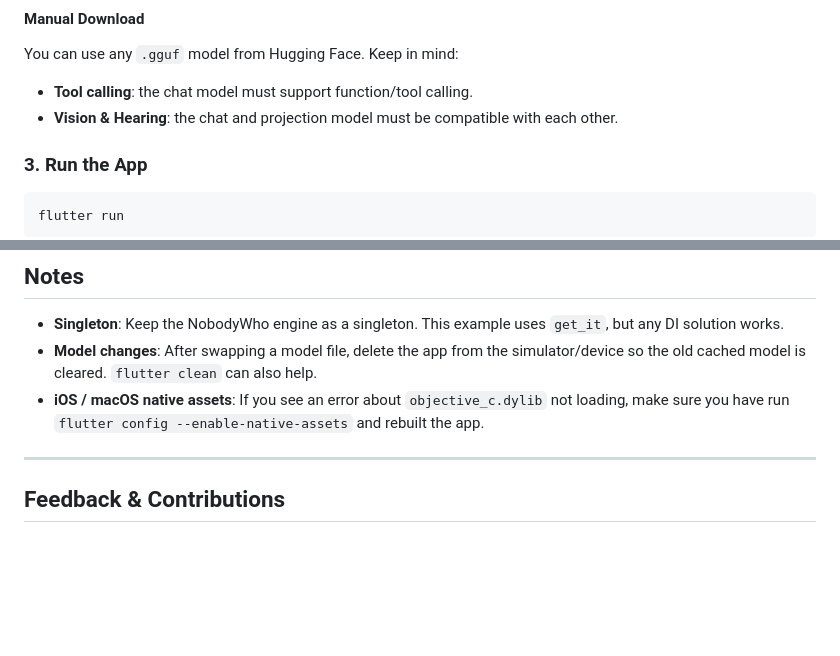
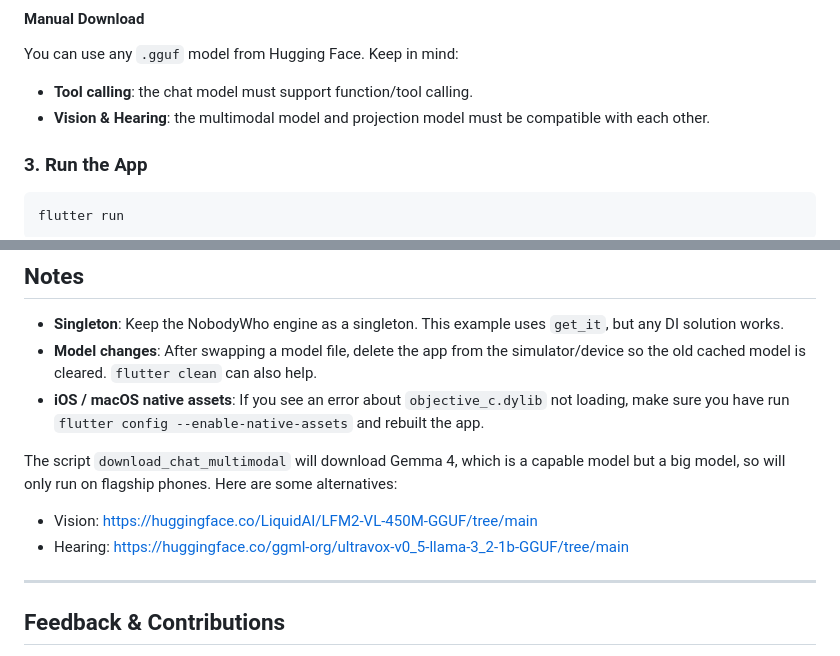
Before and after one commit to nobodywho-ooo/flutter-starter-example, a Markdown page: README.md, 2 parts joined by grey strips. GitHub-like rendering; blank space fills up the shorter version.

Commit message:
improve readme

```diff
--- a/README.md
+++ b/README.md
@@ -53,7 +53,7 @@ The scripts download models from Hugging Face, rename them, and place them in th
 You can use any `.gguf` model from Hugging Face. Keep in mind:
 
 - **Tool calling**: the chat model must support function/tool calling.
-- **Vision & Hearing**: the chat and projection model must be compatible with each other.
+- **Vision & Hearing**: the multimodal model and projection model must be compatible with each other.
 
 ### 3. Run the App
 
@@ -77,6 +77,10 @@ flutter run -d macos
 - **Model changes**: After swapping a model file, delete the app from the simulator/device so the old cached model is cleared. `flutter clean` can also help.
 - **iOS / macOS native assets**: If you see an error about `objective_c.dylib` not loading, make sure you have run `flutter config --enable-native-assets` and rebuilt the app.
 
+The script `download_chat_multimodal` will download Gemma 4, which is a capable model but a big model, so will only run on flagship phones. Here are some alternatives:
+- Vision: https://huggingface.co/LiquidAI/LFM2-VL-450M-GGUF/tree/main
+- Hearing: https://huggingface.co/ggml-org/ultravox-v0_5-llama-3_2-1b-GGUF/tree/main
+
 ---
 
 ## Feedback & Contributions
```
